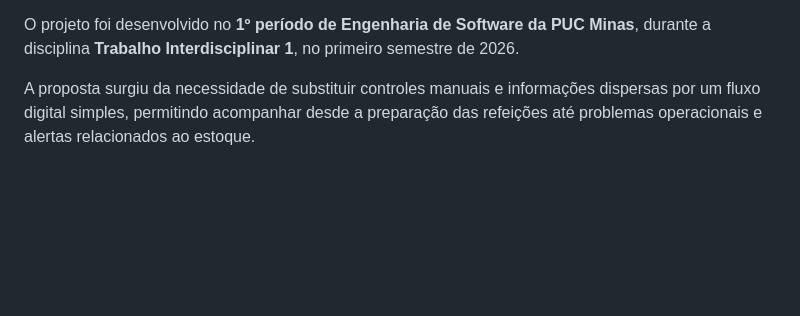
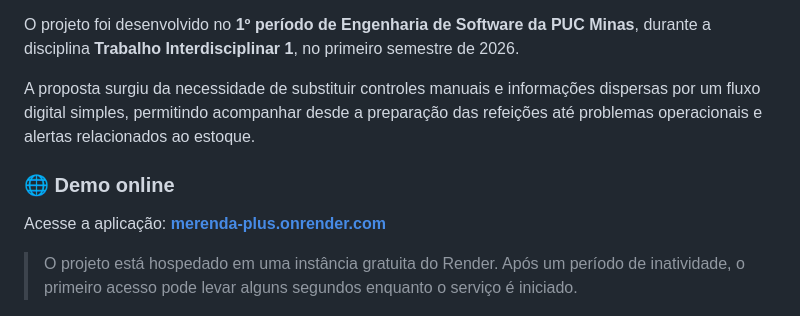
Before and after one commit to gtp2742-max/merenda-plus, a Markdown page: README.md, the part around the change. Drawn GitHub-style; blank space fills up the shorter version.

Commit message:
docs: add live demo link

```diff
--- a/README.md
+++ b/README.md
@@ -5,6 +5,12 @@ Sistema web para apoiar a gestão da merenda escolar, centralizando informaçõe
 O projeto foi desenvolvido no **1º período de Engenharia de Software da PUC Minas**, durante a disciplina **Trabalho Interdisciplinar 1**, no primeiro semestre de 2026.
 
 A proposta surgiu da necessidade de substituir controles manuais e informações dispersas por um fluxo digital simples, permitindo acompanhar desde a preparação das refeições até problemas operacionais e alertas relacionados ao estoque.
+
+### 🌐 Demo online
+
+Acesse a aplicação: **[merenda-plus.onrender.com](https://merenda-plus.onrender.com)**
+
+> O projeto está hospedado em uma instância gratuita do Render. Após um período de inatividade, o primeiro acesso pode levar alguns segundos enquanto o serviço é iniciado.
 
 <p align="center">
   <img src="docs/portfolio/screenshots/home-diretora.png" alt="Painel da Diretora do Merenda+" width="850">
```
